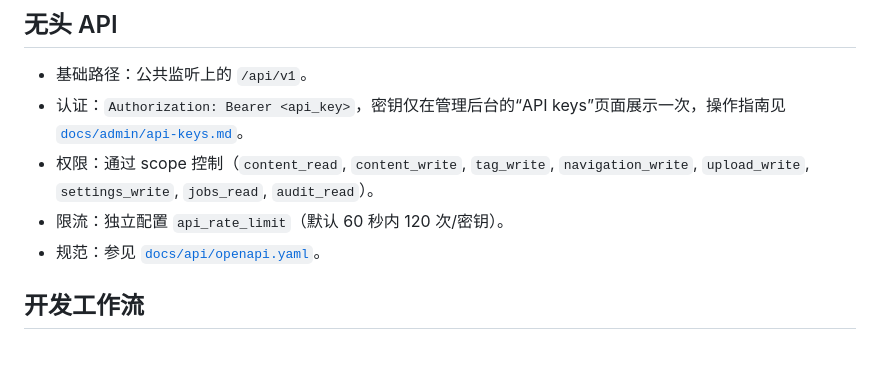
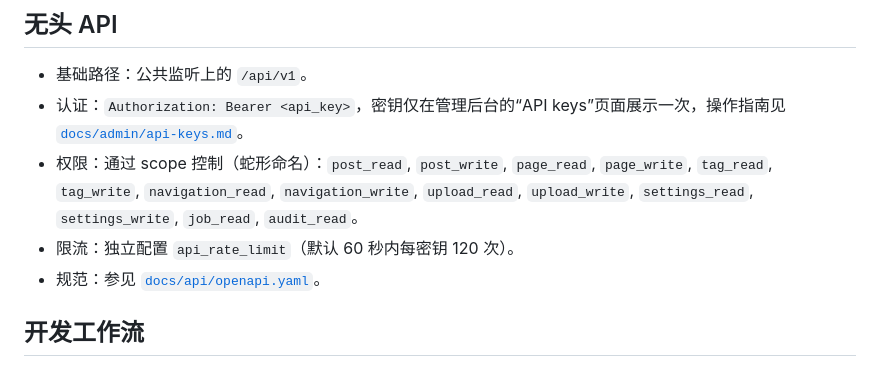
Before and after one commit to xfyyzy/soffio, a Markdown page: README.zh.md, the part around the change. Drawn GitHub-style.

Commit message:
docs(api): refresh headless api scopes and limits

```diff
--- a/README.zh.md
+++ b/README.zh.md
@@ -64,8 +64,8 @@ src/
 
 - 基础路径：公共监听上的 `/api/v1`。
 - 认证：`Authorization: Bearer <api_key>`，密钥仅在管理后台的“API keys”页面展示一次，操作指南见 [`docs/admin/api-keys.md`](docs/admin/api-keys.md)。
-- 权限：通过 scope 控制（`content_read`, `content_write`, `tag_write`, `navigation_write`, `upload_write`, `settings_write`, `jobs_read`, `audit_read`）。
-- 限流：独立配置 `api_rate_limit`（默认 60 秒内 120 次/密钥）。
+- 权限：通过 scope 控制（蛇形命名）：`post_read`, `post_write`, `page_read`, `page_write`, `tag_read`, `tag_write`, `navigation_read`, `navigation_write`, `upload_read`, `upload_write`, `settings_read`, `settings_write`, `job_read`, `audit_read`。
+- 限流：独立配置 `api_rate_limit`（默认 60 秒内每密钥 120 次）。
 - 规范：参见 [`docs/api/openapi.yaml`](docs/api/openapi.yaml)。
 
 ## 开发工作流
```
Also changed, not shown: README.md (+2 -2 lines).
